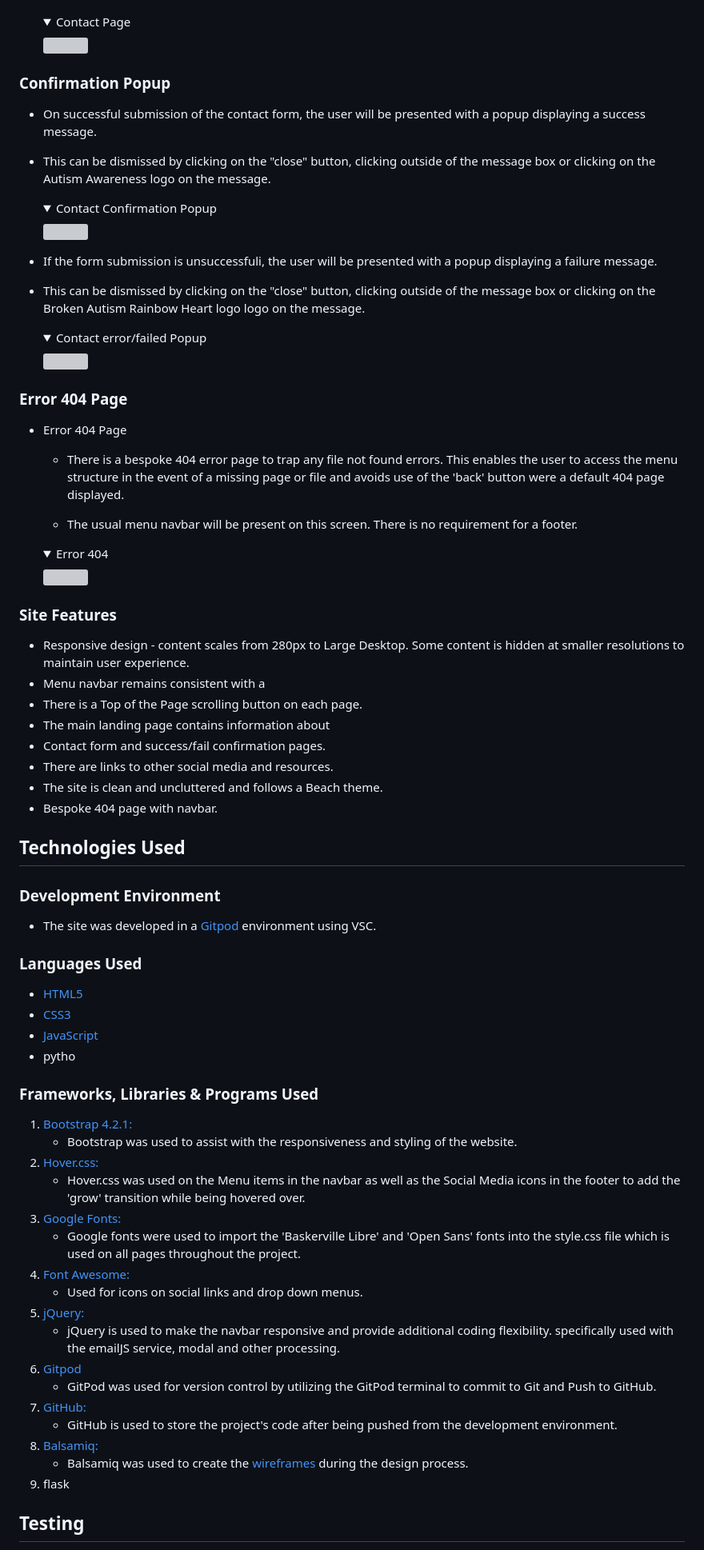
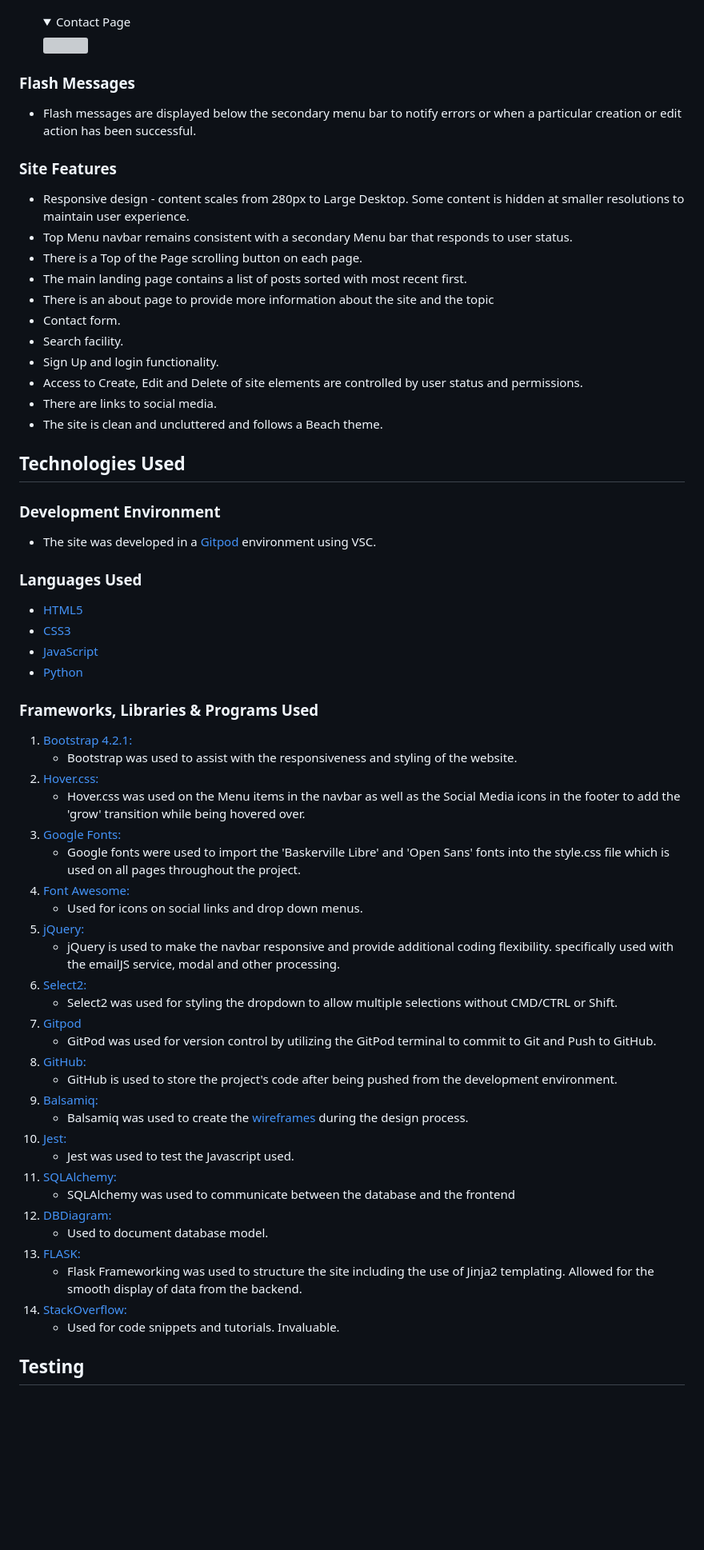
Before and after one commit to neil7057/beach_hut_society, a Markdown page: README.md, the part around one of its changes. Shown at 80% size. Rendered like a GitHub page; folded sections open; blank space fills up the shorter version; grey boxes are pictures that could not be loaded.

Commit message:
update readme.md with wireframes and page structure

```diff
--- a/README.md
+++ b/README.md
@@ -379,43 +512,22 @@ This is my website
     <img src="docs/readme_images/Screenshot_contact_info_page.jpg">
     </details>
 
-### Confirmation Popup
-* On successful submission of the contact form, the user will be presented with a popup displaying a success message.
-
-* This can be dismissed by clicking on the "close" button, clicking outside of the message box or clicking on the Autism Awareness logo on the message.
-
-    <details><summary>Contact Confirmation Popup</summary>
-    <img src="docs/readme_images/Screenshot_Contact_confirmation.jpg">
-    </details>
-
-* If the form submission is unsuccessfuli, the user will be presented with a popup displaying a failure message.
-
-* This can be dismissed by clicking on the "close" button, clicking outside of the message box or clicking on the Broken Autism Rainbow Heart logo logo on the message.
-
-    <details><summary>Contact error/failed Popup</summary>
-    <img src="docs/readme_images/Screenshot_Contact_confirmation_fail.jpg">
-    </details>
-
-### Error 404 Page
-* Error 404 Page
-    * There is a bespoke 404 error page to trap any file not found errors. This enables the user to access the menu structure in the event of a missing page or file and avoids use of the 'back' button were a default 404 page displayed.
-
-    * The usual menu navbar will be present on this screen. There is no requirement for a footer.
-
-    <details><summary>Error 404</summary>
-    <img src="docs/readme_images/Screenshot_error_404.jpg">
-    </details>
+### Flash Messages
+* Flash messages are displayed below the secondary menu bar to notify errors or when a particular creation or edit action has been successful.
 
 ### Site Features
 
 * Responsive design - content scales from 280px to Large Desktop. Some content is hidden at smaller resolutions to maintain user experience.
-* Menu navbar remains consistent with a
+* Top Menu navbar remains consistent with a secondary Menu bar that responds to user status.
 * There is a Top of the Page scrolling button on each page.
-* The main landing page contains information about
-* Contact form and success/fail confirmation pages.
-* There are links to other social media and resources.
+* The main landing page contains a list of posts sorted with most recent first.
+* There is an about page to provide more information about the site and the topic
+* Contact form.
+* Search facility.
+* Sign Up and login functionality.
+* Access to Create, Edit and Delete of site elements are controlled by user status and permissions.
+* There are links to social media.
 * The site is clean and uncluttered and follows a Beach theme.
-* Bespoke 404 page with navbar.
 
 ## Technologies Used
 
@@ -427,7 +539,7 @@ This is my website
 -   [HTML5](https://en.wikipedia.org/wiki/HTML5)
 -   [CSS3](https://en.wikipedia.org/wiki/Cascading_Style_Sheets)
 -   [JavaScript](https://en.wikipedia.org/wiki/JavaScript)
--   pytho
+-   [Python](https://docs.python.org/3/)
 
 
 ### Frameworks, Libraries & Programs Used
@@ -442,13 +554,24 @@ This is my website
     - Used for icons on social links and drop down menus.
 1. [jQuery:](https://jquery.com/)
     - jQuery is used to make the navbar responsive and provide additional coding flexibility. specifically used with the emailJS service, modal and other processing.
+1. [Select2:](https://select2.org/)
+   - Select2 was used for styling the dropdown to allow multiple selections without CMD/CTRL or Shift.
 1. [Gitpod](https://www.gitpod.io/)
-    - GitPod was used for version control by utilizing the GitPod terminal to commit to Git and Push to GitHub.
+   - GitPod was used for version control by utilizing the GitPod terminal to commit to Git and Push to GitHub.
 1. [GitHub:](https://github.com/)
-    - GitHub is used to store the project's code after being pushed from the development environment.
+   - GitHub is used to store the project's code after being pushed from the development environment.
 1. [Balsamiq:](https://balsamiq.com/)
-    - Balsamiq was used to create the [wireframes](#wireframes) during the design process.
-1. flask
+   - Balsamiq was used to create the [wireframes](#wireframes) during the design process.
+1. [Jest:](https://jestjs.io/)
+   - Jest was used to test the Javascript used.
+1. [SQLAlchemy:](https://docs.sqlalchemy.org/en/20/)
+   - SQLAlchemy was used to communicate between the database and the frontend
+1. [DBDiagram:](dbdiagram.io)
+   - Used to document database model.
+1. [FLASK:](https://flask.palletsprojects.com/)
+   - Flask Frameworking was used to structure the site including the use of Jinja2 templating. Allowed for the smooth display of data from the backend.
+1. [StackOverflow:](https://stackoverflow.com/)
+    - Used for code snippets and tutorials. Invaluable.
 
 ## Testing
 
```
Also changed, not shown: other parts of README.md (+298 -155 lines).
